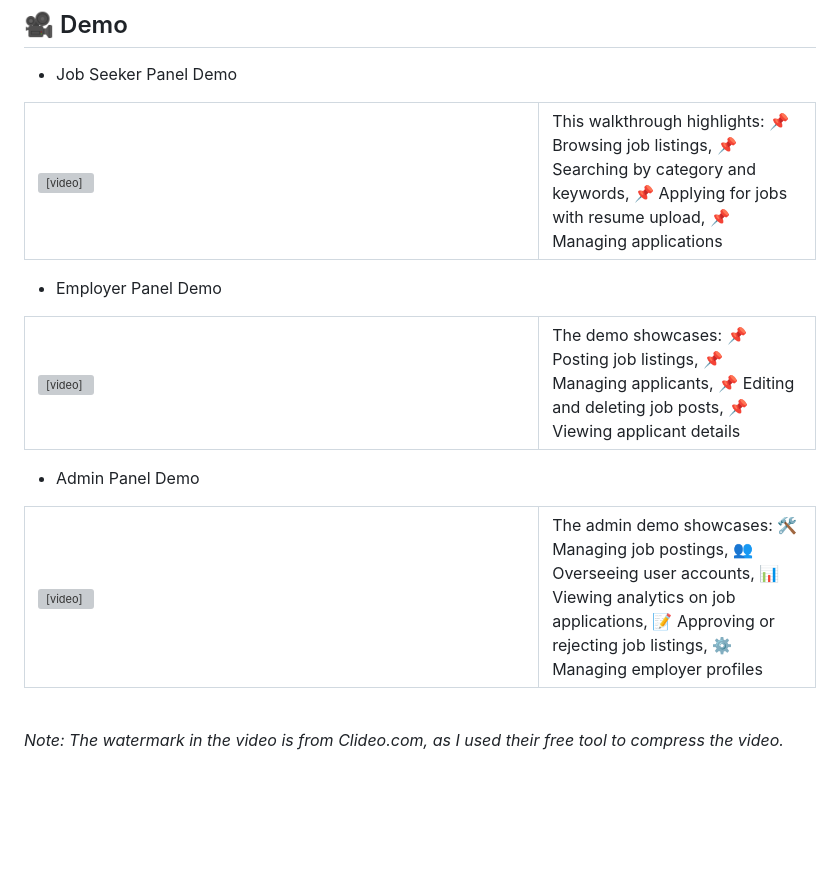
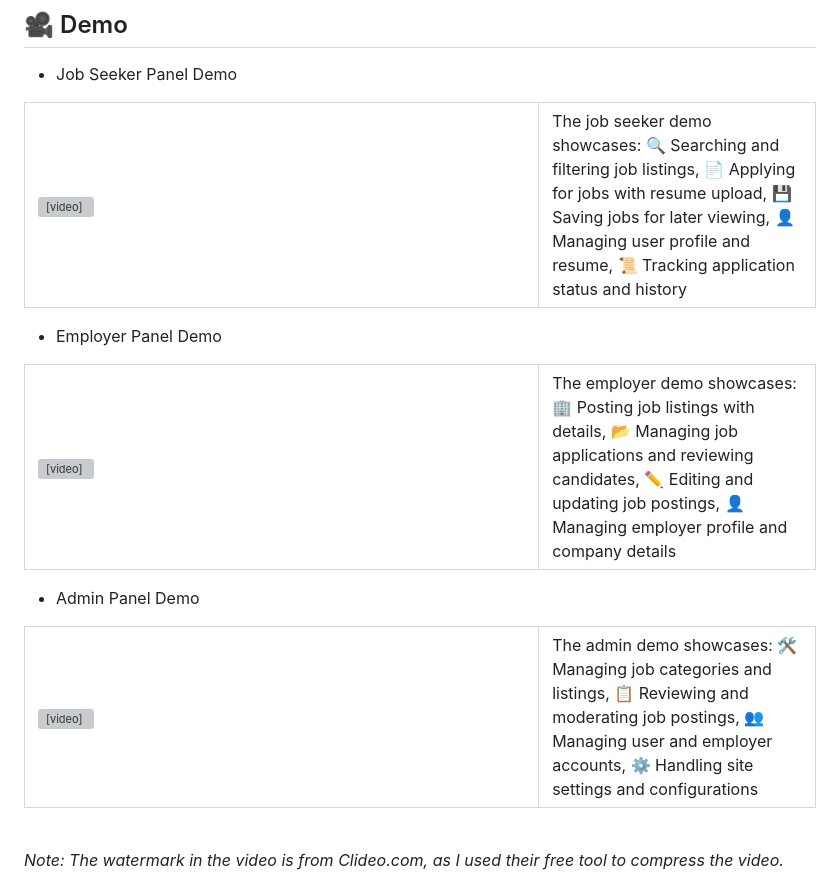
Before and after one commit to prajaktakolhe08/JobPortal, a Markdown page: README.md, the part around the change printed below. Rendered like a GitHub page; blank space fills up the shorter version; grey boxes are pictures that could not be loaded.

```diff
--- a/README.md
+++ b/README.md
@@ -34,13 +34,13 @@ The Django Job Portal is a modern platform designed to connect job seekers with
 ## 🎥 Demo
 
 - Job Seeker Panel Demo
-<table> <tr> <td width="65%"> <video src="https://github.com/user-attachments/assets/960052d3-b350-4387-8943-8b2b56729a4f" controls width="100%"></video> </td> <td width="35%"> This walkthrough highlights: 📌 Browsing job listings, 📌 Searching by category and keywords, 📌 Applying for jobs with resume upload, 📌 Managing applications  </td> </tr> </table>
+<table> <tr> <td width="65%"> <video src="https://github.com/user-attachments/assets/960052d3-b350-4387-8943-8b2b56729a4f" controls width="100%"></video> </td> <td width="35%"> The job seeker demo showcases: 🔍 Searching and filtering job listings, 📄 Applying for jobs with resume upload, 💾 Saving jobs for later viewing, 👤 Managing user profile and resume, 📜 Tracking application status and history </td> </tr> </table>
 
 - Employer Panel Demo
-<table> <tr> <td width="65%"> <video src="https://github.com/user-attachments/assets/313709bb-e45d-42d4-9077-ead0ee50c976" controls width="100%"></video> </td> <td width="35%"> The demo showcases: 📌 Posting job listings, 📌 Managing applicants, 📌 Editing and deleting job posts, 📌 Viewing applicant details  </td> </tr> </table>
+<table> <tr> <td width="65%"> <video src="https://github.com/user-attachments/assets/313709bb-e45d-42d4-9077-ead0ee50c976" controls width="100%"></video> </td> <td width="35%"> The employer demo showcases: 🏢 Posting job listings with details, 📂 Managing job applications and reviewing candidates, ✏️ Editing and updating job postings, 👤 Managing employer profile and company details </td> </tr> </table>
 
 - Admin Panel Demo
-<table> <tr> <td width="65%"> <video src="https://github.com/user-attachments/assets/0221e785-140d-4e7d-9738-f68b058bba1e" controls width="100%"></video> </td> <td width="35%"> The admin demo showcases: 🛠 Managing job postings, 👥 Overseeing user accounts, 📊 Viewing analytics on job applications, 📝 Approving or rejecting job listings, ⚙️ Managing employer profiles </td> </tr> </table>
+<table> <tr> <td width="65%"> <video src="https://github.com/user-attachments/assets/0221e785-140d-4e7d-9738-f68b058bba1e" controls width="100%"></video> </td> <td width="35%"> The admin demo showcases: 🛠 Managing job categories and listings, 📋 Reviewing and moderating job postings, 👥 Managing user and employer accounts, ⚙️ Handling site settings and configurations </td> </tr> </table>
 &nbsp;
 
 *Note: The watermark in the video is from Clideo.com, as I used their free tool to compress the video.*
```
Also changed, not shown: other parts of README.md (+6 -6 lines).
